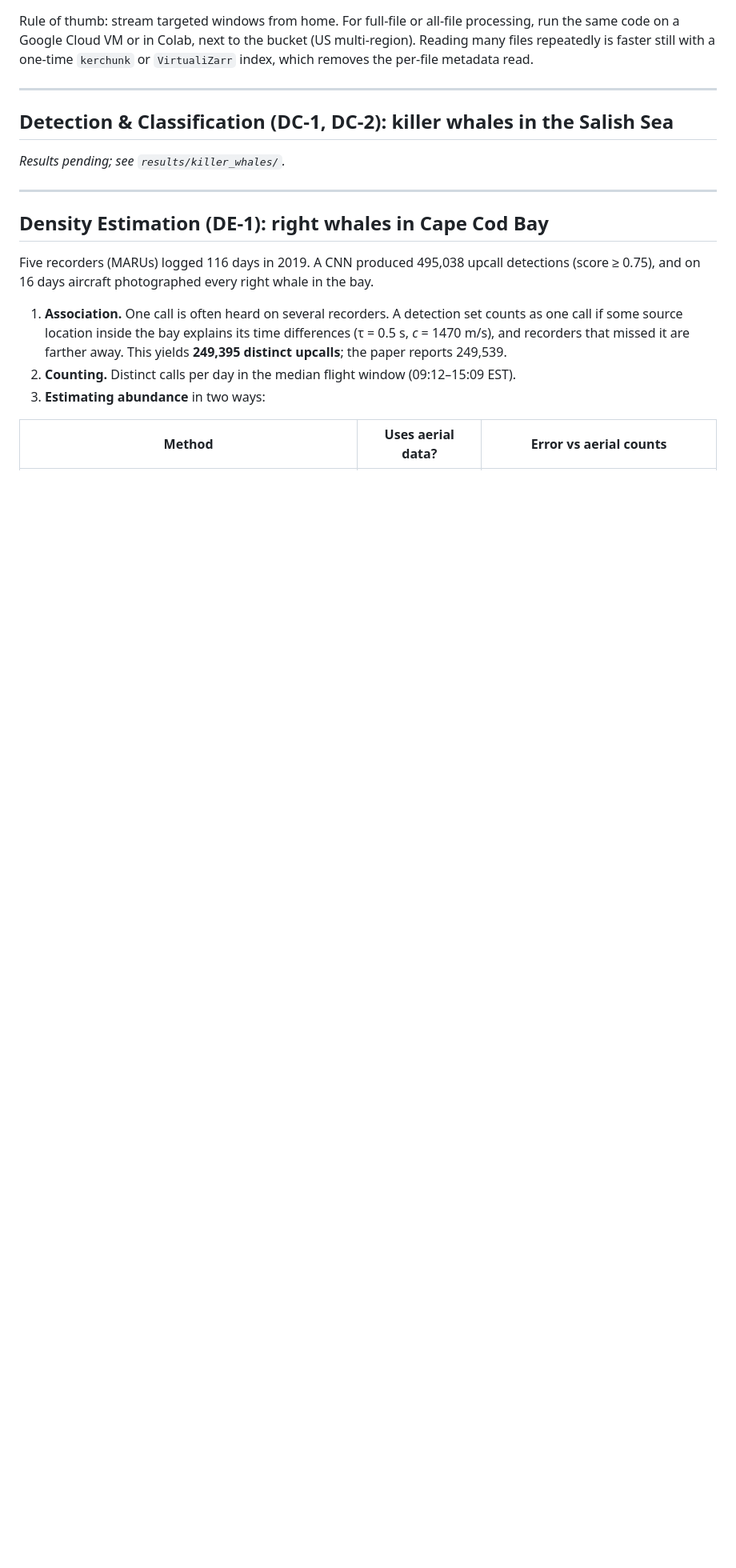
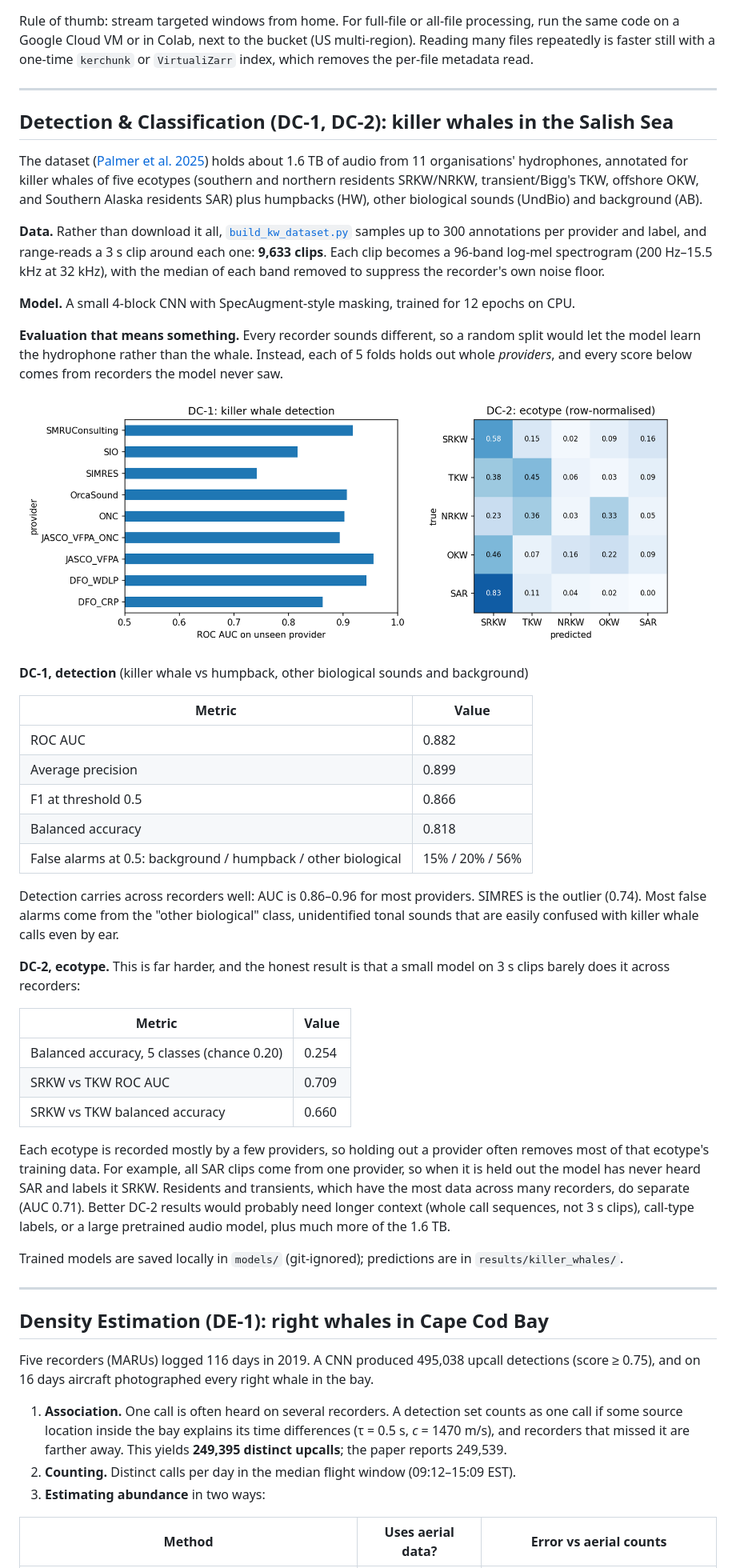
Before and after one commit to alicesailouie/Whale_finder, a Markdown page: README.md, the part around one of its changes. Shown at 80% size. Rendered like a GitHub page; pictures changed too: results/killer_whales/killer_whales.png (added); blank space fills up the shorter version.

Commit message:
Killer whale detection and ecotype results (DC-1, DC-2)
Cross-provider CNN results: DC-1 ROC AUC 0.88 on unseen recorders;
DC-2 ecotype classification is weak across providers (balanced acc 0.25).

Co-Authored-By: Claude Opus 5.5 <noreply@anthropic.com>

```diff
--- a/README.md
+++ b/README.md
@@ -94,7 +94,55 @@ faster still with a one-time `kerchunk` or `VirtualiZarr` index, which removes t
 
 ## Detection & Classification (DC-1, DC-2): killer whales in the Salish Sea
 
-_Results pending; see `results/killer_whales/`._
+The dataset ([Palmer et al. 2025](https://www.nature.com/articles/s41597-025-05281-5)) holds about 1.6 TB
+of audio from 11 organisations' hydrophones, annotated for killer whales of five ecotypes (southern and
+northern residents SRKW/NRKW, transient/Bigg's TKW, offshore OKW, and Southern Alaska residents SAR)
+plus humpbacks (HW), other biological sounds (UndBio) and background (AB).
+
+**Data.** Rather than download it all, [`build_kw_dataset.py`](scripts/build_kw_dataset.py) samples up to
+300 annotations per provider and label, and range-reads a 3 s clip around each one: **9,633 clips**.
+Each clip becomes a 96-band log-mel spectrogram (200 Hz–15.5 kHz at 32 kHz), with the median of each
+band removed to suppress the recorder's own noise floor.
+
+**Model.** A small 4-block CNN with SpecAugment-style masking, trained for 12 epochs on CPU.
+
+**Evaluation that means something.** Every recorder sounds different, so a random split would let the
+model learn the hydrophone rather than the whale. Instead, each of 5 folds holds out whole *providers*,
+and every score below comes from recorders the model never saw.
+
+![killer whales](results/killer_whales/killer_whales.png)
+
+**DC-1, detection** (killer whale vs humpback, other biological sounds and background)
+
+| Metric | Value |
+|---|---|
+| ROC AUC | 0.882 |
+| Average precision | 0.899 |
+| F1 at threshold 0.5 | 0.866 |
+| Balanced accuracy | 0.818 |
+| False alarms at 0.5: background / humpback / other biological | 15% / 20% / 56% |
+
+Detection carries across recorders well: AUC is 0.86–0.96 for most providers. SIMRES is the outlier
+(0.74). Most false alarms come from the "other biological" class, unidentified tonal sounds that are
+easily confused with killer whale calls even by ear.
+
+**DC-2, ecotype.** This is far harder, and the honest result is that a small model on 3 s clips barely
+does it across recorders:
+
+| Metric | Value |
+|---|---|
+| Balanced accuracy, 5 classes (chance 0.20) | 0.254 |
+| SRKW vs TKW ROC AUC | 0.709 |
+| SRKW vs TKW balanced accuracy | 0.660 |
+
+Each ecotype is recorded mostly by a few providers, so holding out a provider often removes most of that
+ecotype's training data. For example, all SAR clips come from one provider, so when it is held out the
+model has never heard SAR and labels it SRKW. Residents and transients, which have the most data across
+many recorders, do separate (AUC 0.71). Better DC-2 results would probably need longer context (whole
+call sequences, not 3 s clips), call-type labels, or a large pretrained audio model, plus much more of
+the 1.6 TB.
+
+Trained models are saved locally in `models/` (git-ignored); predictions are in `results/killer_whales/`.
 
 ---
 
```
Also changed, not shown: other parts of README.md (+3 -3 lines), 5 other files.
